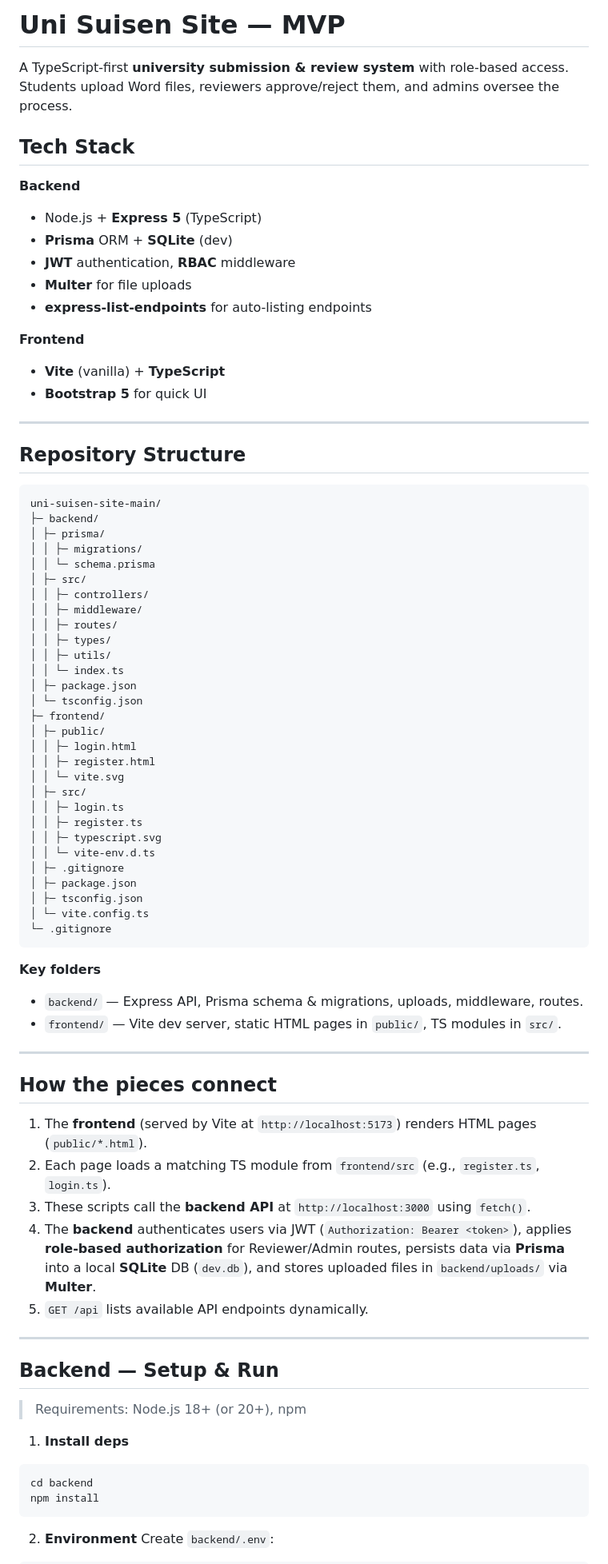
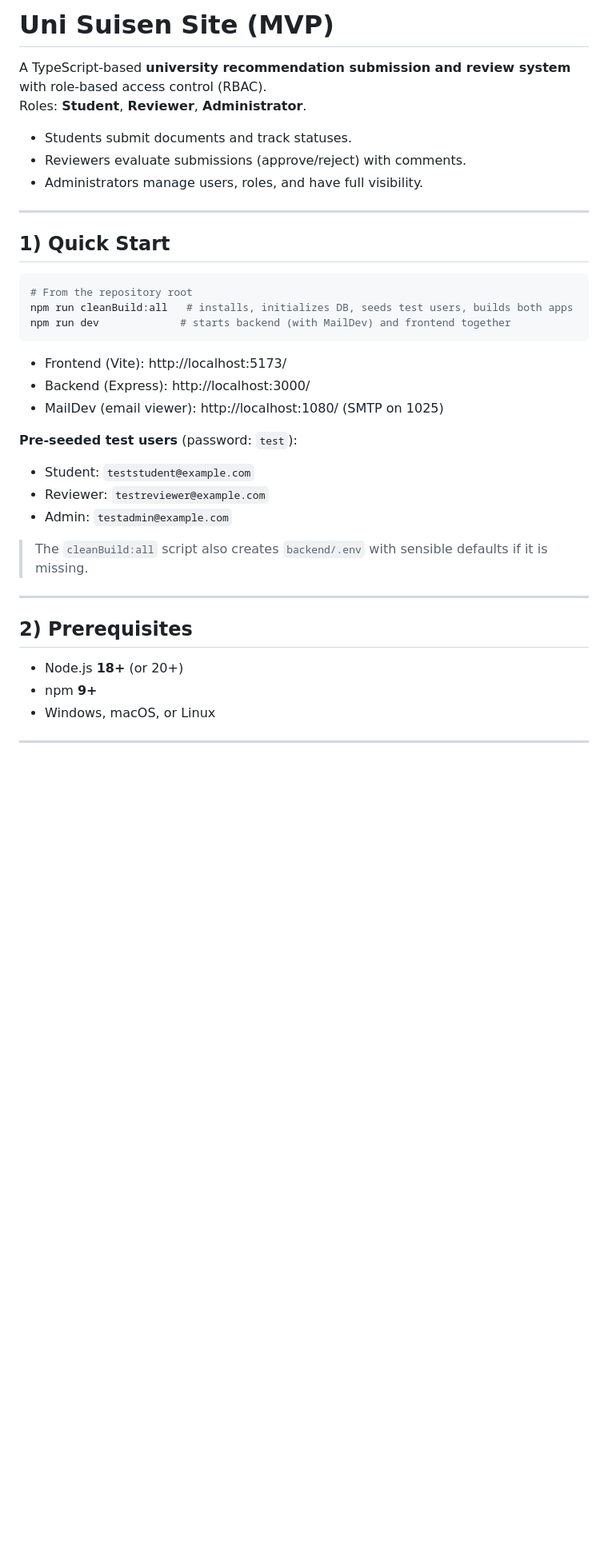
Before and after one commit to NathanaelIanGunadi/uni-suisen-site, a Markdown page: README.md, the part around one of its changes. Shown at 80% size. Rendered like a GitHub page; blank space fills up the shorter version.

````diff
--- a/README.md
+++ b/README.md
@@ -1,90 +1,41 @@
-# Uni Suisen Site — MVP
+# Uni Suisen Site (MVP)
 
-A TypeScript-first **university submission & review system** with role-based access.
-Students upload Word files, reviewers approve/reject them, and admins oversee the process.
+A TypeScript-based **university recommendation submission and review system** with role-based access control (RBAC).
+Roles: **Student**, **Reviewer**, **Administrator**.
 
-## Tech Stack
-
-**Backend**
-
-- Node.js + **Express 5** (TypeScript)
-- **Prisma** ORM + **SQLite** (dev)
-- **JWT** authentication, **RBAC** middleware
-- **Multer** for file uploads
-- **express-list-endpoints** for auto-listing endpoints
-
-**Frontend**
-
-- **Vite** (vanilla) + **TypeScript**
-- **Bootstrap 5** for quick UI
+- Students submit documents and track statuses.
+- Reviewers evaluate submissions (approve/reject) with comments.
+- Administrators manage users, roles, and have full visibility.
 
 ---
 
-## Repository Structure
+## 1) Quick Start
 
-```
-uni-suisen-site-main/
-├─ backend/
-│ ├─ prisma/
-│ │ ├─ migrations/
-│ │ └─ schema.prisma
-│ ├─ src/
-│ │ ├─ controllers/
-│ │ ├─ middleware/
-│ │ ├─ routes/
-│ │ ├─ types/
-│ │ ├─ utils/
-│ │ └─ index.ts
-│ ├─ package.json
-│ └─ tsconfig.json
-├─ frontend/
-│ ├─ public/
-│ │ ├─ login.html
-│ │ ├─ register.html
-│ │ └─ vite.svg
-│ ├─ src/
-│ │ ├─ login.ts
-│ │ ├─ register.ts
-│ │ ├─ typescript.svg
-│ │ └─ vite-env.d.ts
-│ ├─ .gitignore
-│ ├─ package.json
-│ ├─ tsconfig.json
-│ └─ vite.config.ts
-└─ .gitignore
+```bash
+# From the repository root
+npm run cleanBuild:all   # installs, initializes DB, seeds test users, builds both apps
+npm run dev             # starts backend (with MailDev) and frontend together
 ```
 
-**Key folders**
+- Frontend (Vite): http://localhost:5173/
+- Backend (Express): http://localhost:3000/
+- MailDev (email viewer): http://localhost:1080/ (SMTP on 1025)
 
-- `backend/` — Express API, Prisma schema & migrations, uploads, middleware, routes.
-- `frontend/` — Vite dev server, static HTML pages in `public/`, TS modules in `src/`.
+**Pre-seeded test users** (password: `test`):
+
+- Student: `teststudent@example.com`
+- Reviewer: `testreviewer@example.com`
+- Admin: `testadmin@example.com`
+
+> The `cleanBuild:all` script also creates `backend/.env` with sensible defaults if it is missing.
 
 ---
 
-## How the pieces connect
+## 2) Prerequisites
 
-1. The **frontend** (served by Vite at `http://localhost:5173`) renders HTML pages (`public/*.html`).
-2. Each page loads a matching TS module from `frontend/src` (e.g., `register.ts`, `login.ts`).
-3. These scripts call the **backend API** at `http://localhost:3000` using `fetch()`.
-4. The **backend** authenticates users via JWT (`Authorization: Bearer <token>`),
-   applies **role-based authorization** for Reviewer/Admin routes,
-   persists data via **Prisma** into a local **SQLite** DB (`dev.db`),
-   and stores uploaded files in `backend/uploads/` via **Multer**.
-5. `GET /api` lists available API endpoints dynamically.
+- Node.js **18+** (or 20+)
+- npm **9+**
+- Windows, macOS, or Linux
 
 ---
 
-## Backend — Setup & Run
-
-> Requirements: Node.js 18+ (or 20+), npm
-
-1. **Install deps**
-
-```bash
-cd backend
-npm install
-```
-
-2. **Environment**
-   Create `backend/.env`:
-
````
Also changed, not shown: other parts of README.md (+176 -189 lines).
